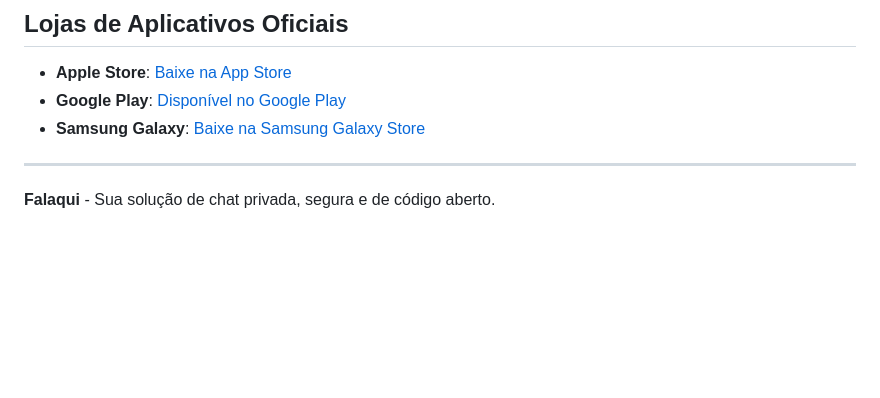
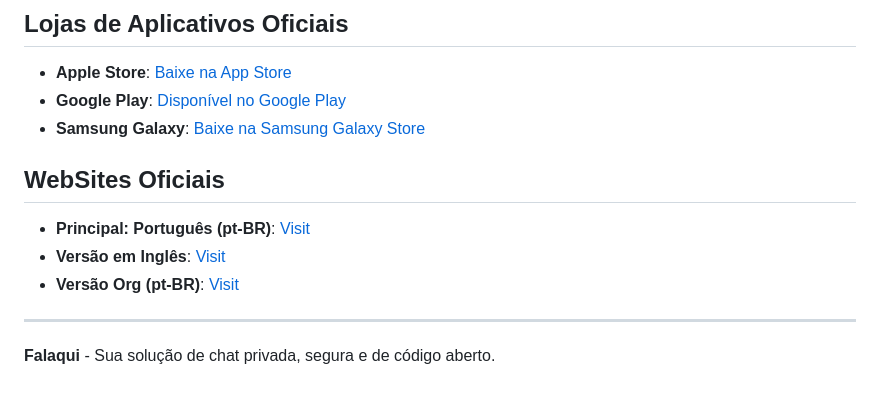
Before and after one commit to falaqui-open/chat, a Markdown page: README-pt-BR.md, the part around the change. Rendered like a GitHub page; blank space fills up the shorter version.

Commit message:
Update README-pt-BR.md
Websites oficiais adicionados.

```diff
--- a/README-pt-BR.md
+++ b/README-pt-BR.md
@@ -117,6 +117,12 @@ No entanto, quaisquer modificações ou distribuições também devem ser licenc
 - **Google Play**: [Disponível no Google Play](https://play.google.com/store/apps/details?id=com.br.falaqui)
 - **Samsung Galaxy**: [Baixe na Samsung Galaxy Store](https://galaxystore.samsung.com/detail/com.br.falaqui)
 
+## WebSites Oficiais
+
+- **Principal: Português (pt-BR)**: [Visit](https://FalaQui.com.br)
+- **Versão em Inglês**: [Visit](https://FalaQui.com)
+- **Versão Org (pt-BR)**: [Visit](https://FalaQui.org)
+
 ---
 
 **Falaqui** - Sua solução de chat privada, segura e de código aberto.
```
